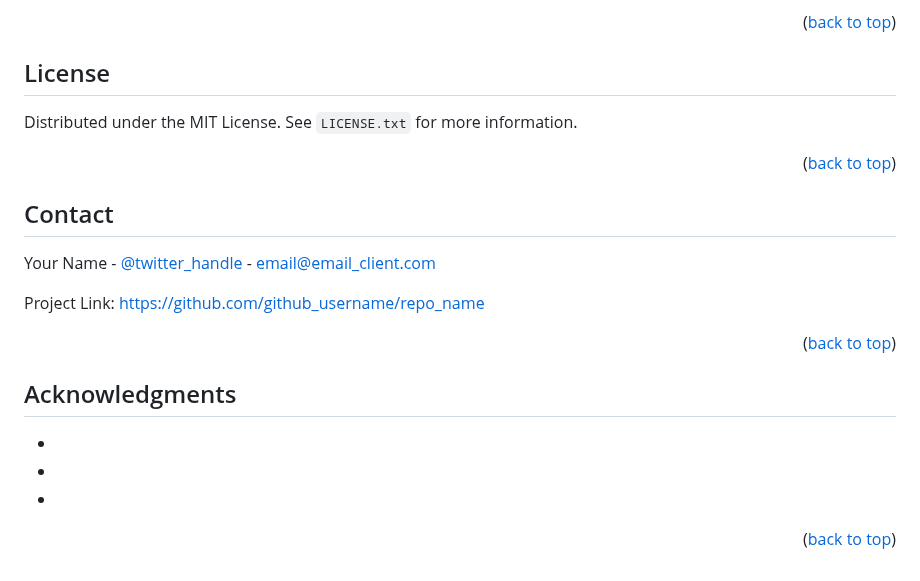
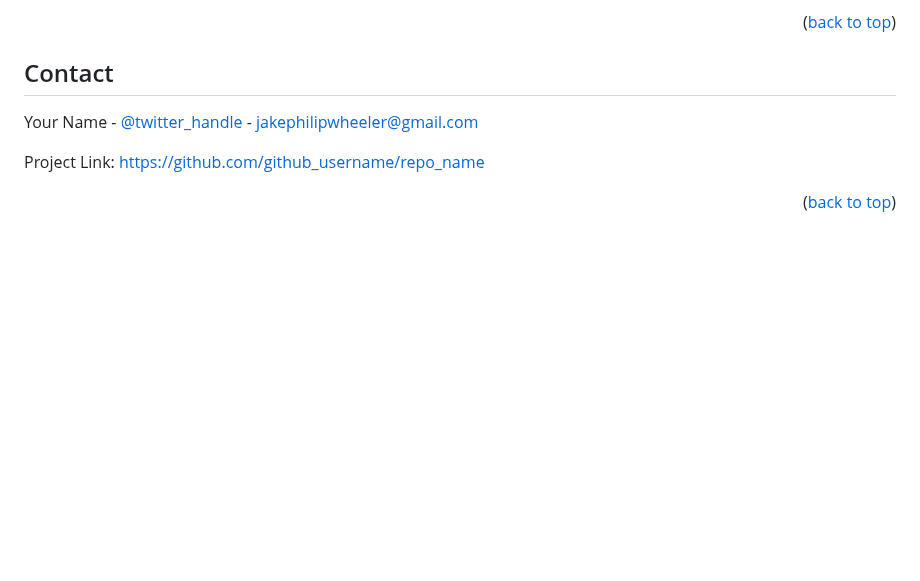
Before and after one commit to JW-NJWSoftware/CMA, a Markdown page: README.md, the part around the change. GitHub-like rendering; blank space fills up the shorter version.

```diff
--- a/README.md
+++ b/README.md
@@ -129,37 +129,14 @@ Don't forget to give the project a star! Thanks again!
 
 <p align="right">(<a href="#readme-top">back to top</a>)</p>
 
-
-
-<!-- LICENSE -->
-## License
-
-Distributed under the MIT License. See `LICENSE.txt` for more information.
-
-<p align="right">(<a href="#readme-top">back to top</a>)</p>
-
-
-
 <!-- CONTACT -->
 ## Contact
 
-Your Name - [@twitter_handle](https://twitter.com/twitter_handle) - email@email_client.com
+Your Name - [@twitter_handle](https://twitter.com/twitter_handle) - jakephilipwheeler@gmail.com
 
 Project Link: [https://github.com/github_username/repo_name](https://github.com/github_username/repo_name)
 
 <p align="right">(<a href="#readme-top">back to top</a>)</p>
-
-
-
-<!-- ACKNOWLEDGMENTS -->
-## Acknowledgments
-
-* []()
-* []()
-* []()
-
-<p align="right">(<a href="#readme-top">back to top</a>)</p>
-
 
 
 <!-- MARKDOWN LINKS & IMAGES -->
```
